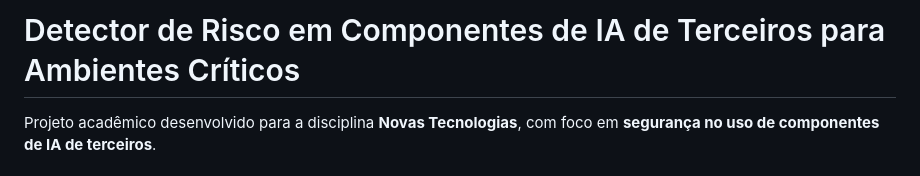
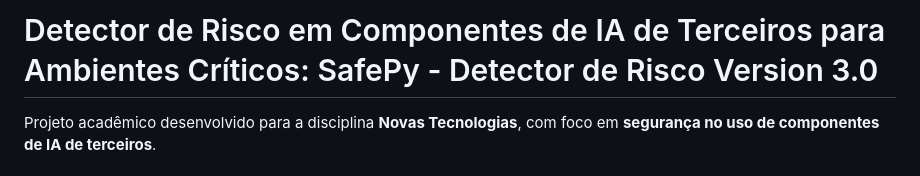
Before and after one commit to Lukk59/Detector-de-Risco-em-Componentes-de-IA-de-Terceiros-para-Ambientes-Cr-ticos, a Markdown page: README.md, the part around the change. Drawn GitHub-style.

Commit message:
Update project title and version in README

```diff
--- a/README.md
+++ b/README.md
@@ -1,4 +1,4 @@
-# Detector de Risco em Componentes de IA de Terceiros para Ambientes Críticos
+# Detector de Risco em Componentes de IA de Terceiros para Ambientes Críticos: SafePy - Detector de Risco Version 3.0
 
 Projeto acadêmico desenvolvido para a disciplina **Novas Tecnologias**, com foco em **segurança no uso de componentes de IA de terceiros**.
 
```
